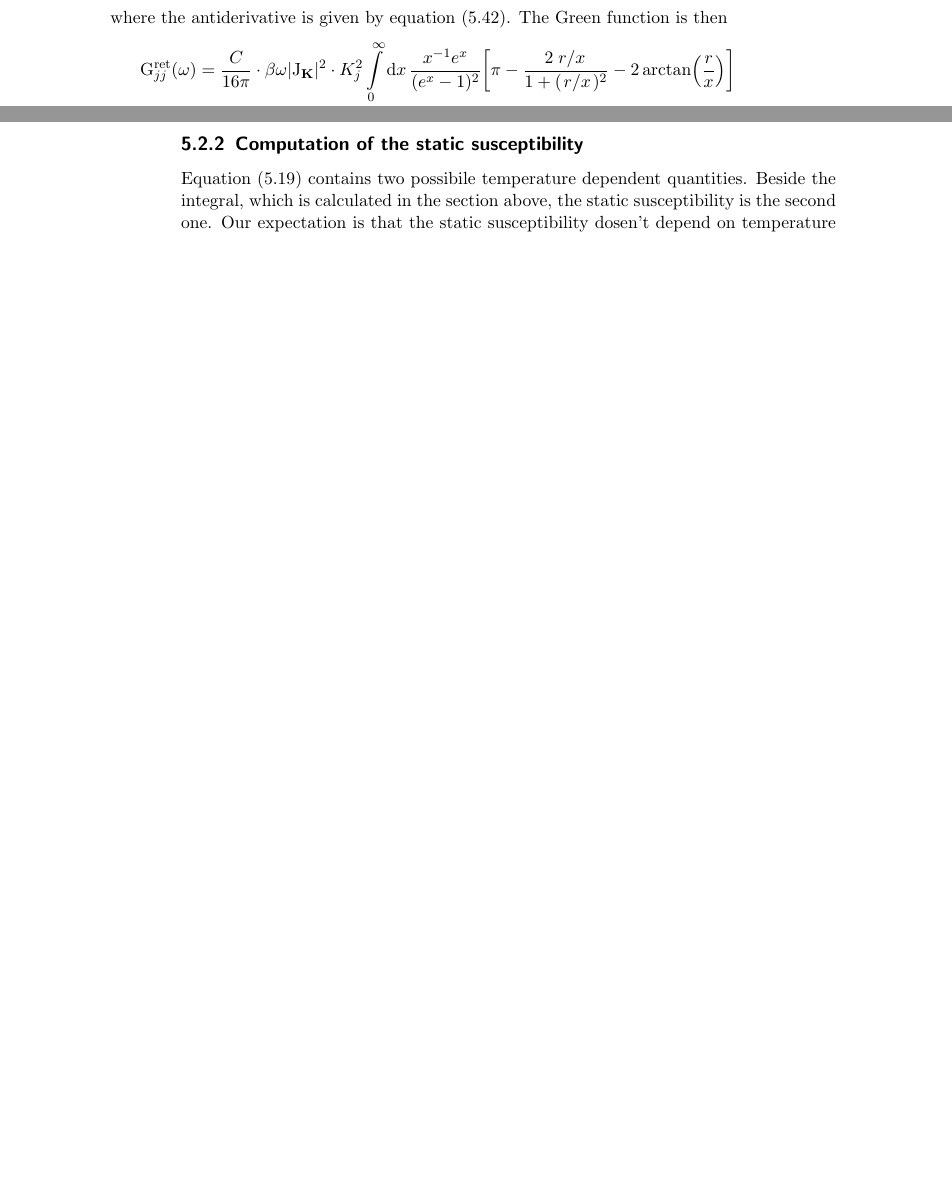
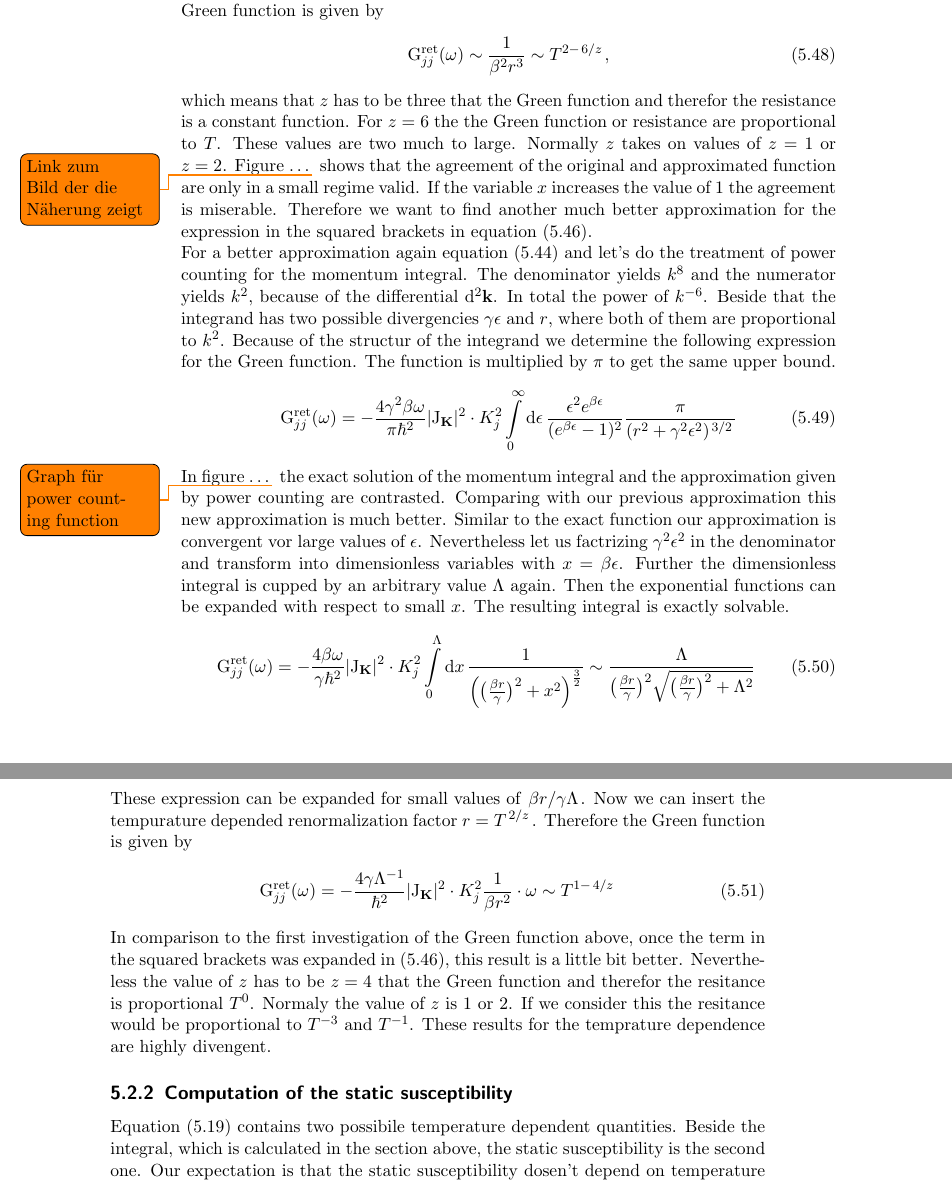
Before and after one commit to MartinaBogoliubov/masterthesis, a LaTeX thesis (main.tex, which reads chapters/calculation.tex): two parts of pages 47 and 48 of 62 before the commit and two parts of pages 48 and 49 of 64 after it, joined at a grey line, cut so that both start at the same text, the shorter picture padded with empty space. Compiled offline with pdfLaTeX; an older LaTeX class or package is replaced by its successor.

Commit message:
finish calculation chapter

```diff
--- a/chapters/calculation.tex
+++ b/chapters/calculation.tex
@@ -723,10 +716,6 @@ The $z$-integral yields therefor
-where the antiderivative is given by equation \eqref{eq: z-intgeral}.
-The Green function is then
+The antiderivative of the $z$-integral is given by equation \eqref{eq: z-intgeral} and the expression of the Green function is
 %
 \begin{align}
 	\mt{G}_{jj}^{\mt{ret}}(\omega) &=
-		\frac{C}{16\pi} \cdot \beta \omega
+		-\frac{\beta \omega}{4 \gamma \pi^{2} \hbar^{2}}
 		\vert \mt{J}_{\vb{K}} \vert^{2} \cdot K_{j}^{2}
-		\int\limits_{0}^{\infty} \dd{x}
-		\frac{x^{-1} e^{x}}{(e^{x} - 1)^{2}}
-		\bigg[\pi - \frac{2\flatfrac{r}{x}}{1+(\flatfrac{r}{x})^{2}} -2\arctan(\frac{r}{x})\bigg]
@@ -735,10 +746,71 @@ The Green function is then
+Thus the temperature dependence of the Green function is given by
+%
+\begin{align}
+	\mt{G}_{jj}^{\mt{ret}}(\omega) \sim \frac{1}{\beta^{2} r^{3}} \sim T^{2-\flatfrac{6}{z}},
+\end{align}
+%
+which means that $z$ has to be three that the Green function and therefor the resistance is a constant function.
+For $z=6$ the the Green function or resistance are proportional to $T$.
+These values are two much to large.
+Normally $z$ takes on values of $z=1$ or $z=2$.
+Figure \dots \todo{Link zum Bild der die Näherung zeigt} shows that the agreement of the original and approximated function are only in a small regime valid.
+If the variable $x$ increases the value of 1 the agreement is miserable.
+Therefore we want to find another much better approximation for the expression in the squared brackets in equation \eqref{eq: Green function after evaluating momentum integral}.
 
-
-
-
-
-
-
+For a better approximation again equation \eqref{eq: Green function with renormalization factor} and let's do the treatment of power counting for the momentum integral.
+The denominator yields $k^{8}$ and the numerator yields $k^{2}$, because of the differential $\dd[2]{\vb{k}}$.
+In total the power of $k^{-6}$.
+Beside that the integrand has two possible divergencies $\gamma\epsilon$ and $r$, where both of them are proportional to $k^{2}$.
+Because of the structur of the integrand we determine the following expression for the Green function.
+The function is multiplied by $\pi$ to get the same upper bound.
+%
+\begin{align}
+	\mt{G}_{jj}^{\mt{ret}}(\omega) &=
+		-\frac{4 \gamma^{2} \beta \omega}{\pi \hbar^{2}}
+		\vert \mt{J}_{\vb{K}} \vert^{2} \cdot K_{j}^{2}
+		\int\limits_{0}^{\infty} \dd{\epsilon}
+		\frac{\epsilon^{2} e^{\beta \epsilon}}{(e^{\beta \epsilon} - 1)^{2}}
+		\frac{\pi}{(r^{2} + \gamma^{2} \epsilon^{2})^{\flatfrac{3}{2}}}
+\end{align}
+%
+In figure \dots \todo{Graph f\"ur power counting function} the exact solution of the momentum integral and the approximation given by power counting are contrasted.
+Comparing with our previous approximation this new approximation is much better.
+Similar to the exact function our approximation is convergent vor large values of $\epsilon$.
+Nevertheless let us factrizing $\gamma^{2} \epsilon^{2}$ in the denominator and transform into dimensionless variables with $x=\beta \epsilon$.
+Further the dimensionless integral is cupped by an arbitrary value $\Lambda$ again.
+Then the exponential functions can be expanded with respect to small $x$.
+The resulting integral is exactly solvable.
+%
+\begin{align}
+	\mt{G}_{jj}^{\mt{ret}}(\omega)
+	=
+	-\frac{4 \beta \omega}{\gamma\hbar^{2}}
+	\vert \mt{J}_{\vb{K}} \vert^{2} \cdot K_{j}^{2}
+	\int\limits_{0}^{\Lambda} \dd{x}
+	\frac{1}{\Big(\big(\frac{\beta r}{\gamma}\big)^{2} + x^{2}\Big)^{\frac{3}{2}}}
+	\sim
+	\frac{\Lambda}{\big(\frac{\beta r}{\gamma}\big)^{2} \sqrt{\big(\frac{\beta r}{\gamma}\big)^{2} + \Lambda^{2}}}
+\end{align}
+%
+These expression can be expanded for small values of $\flatfrac{\beta r}{\gamma \Lambda}$.
+Now we can insert the tempurature depended renormalization factor $r = T^{\flatfrac{2}{z}}$.
+Therefore the Green function is given by
+%
+\begin{align}
+	\mt{G}_{jj}^{\mt{ret}}(\omega)
+	=
+	-\frac{4 \gamma \Lambda^{-1}}{\hbar^{2}}
+	\vert \mt{J}_{\vb{K}} \vert^{2} \cdot K_{j}^{2}
+	\frac{1}{\beta r^{2}} \cdot \omega
+	\sim
+	T^{1-\flatfrac{4}{z}}
+\end{align}
+%
+In comparison to the first investigation of the Green function above, once the term in the squared brackets was expanded in \eqref{eq: Green function after evaluating momentum integral}, this result is a little bit better.
+Nevertheless the value of $z$ has to be $z=4$ that the Green function and therefor the resitance is proportional $T^{0}$.
+Normaly the value of $z$ is $1$ or $2$.
+If we consider this the resitance would be proportional to $T^{-3}$ and $T^{-1}$.
+These results for the temprature dependence are highly divengent.
 
 
 
```
Also changed, not shown: main.pdf, chapters/calculation.tex (69 more changed lines), 6 other files.
